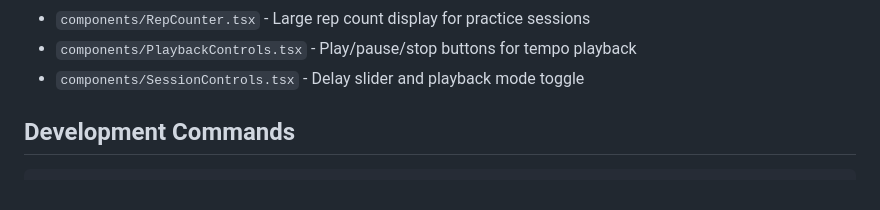
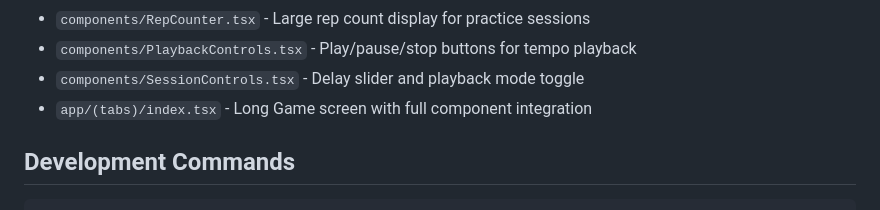
Before and after one commit to samiur/protempo, a Markdown page: CLAUDE.md, the part around the change. Rendered like a GitHub page.

```diff
--- a/CLAUDE.md
+++ b/CLAUDE.md
@@ -52,6 +52,7 @@ ProTempo is a cross-platform mobile app that helps golfers improve swing consist
 - `components/RepCounter.tsx` - Large rep count display for practice sessions
 - `components/PlaybackControls.tsx` - Play/pause/stop buttons for tempo playback
 - `components/SessionControls.tsx` - Delay slider and playback mode toggle
+- `app/(tabs)/index.tsx` - Long Game screen with full component integration
 
 ## Development Commands
 
```
Also changed, not shown: todo.md (+9 -8 lines).
